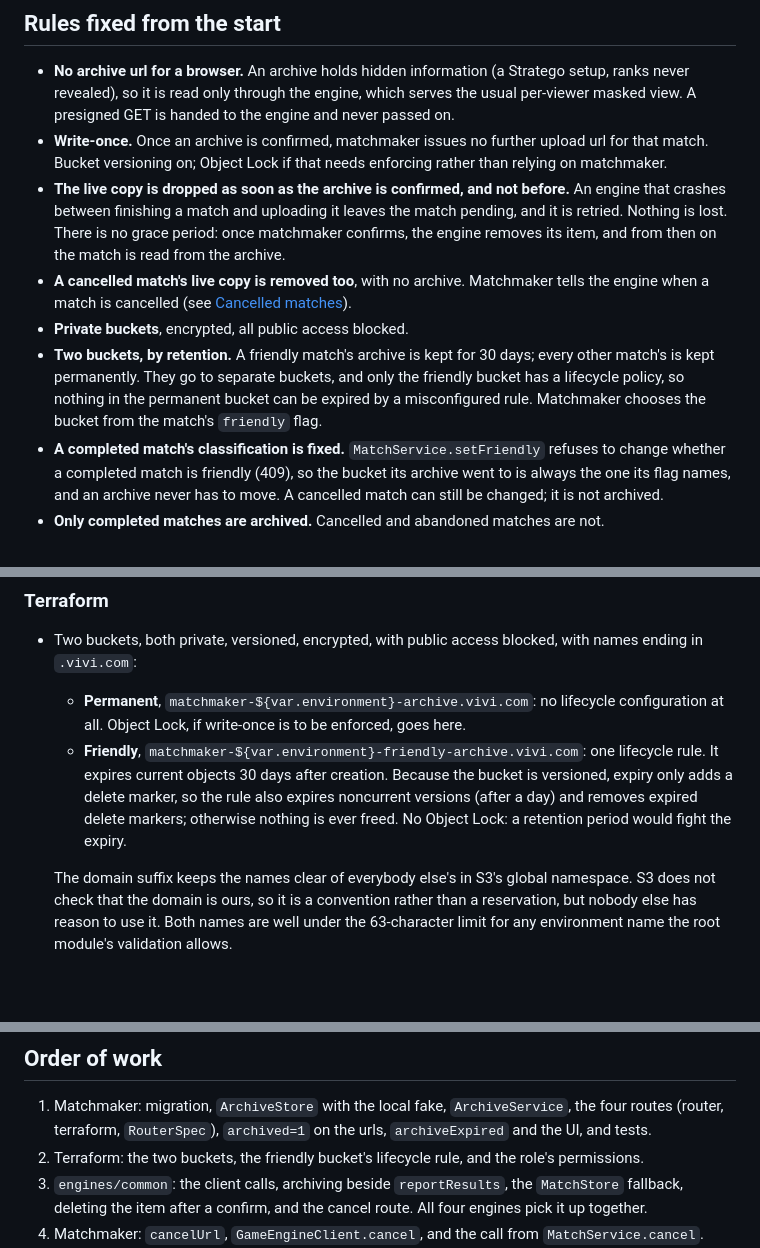
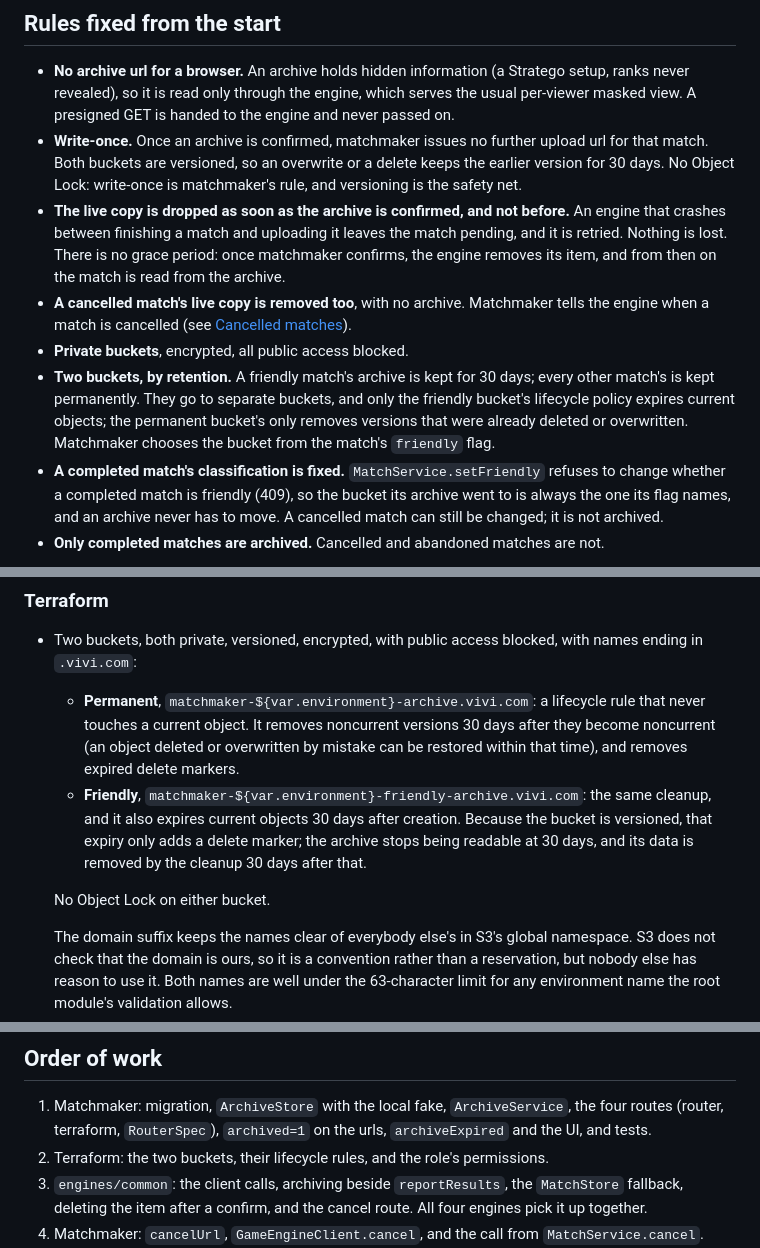
Before and after one commit to bacota/matchmaker, a Markdown page: archiving-matches-plan.md, 3 parts joined by grey strips. GitHub-like rendering; blank space fills up the shorter version.

Commit message:
Version both archive buckets, without Object Lock, and clean up deleted versions after 30 days
Co-Authored-By: Claude Opus 5.5 <noreply@anthropic.com>

```diff
--- a/archiving-matches-plan.md
+++ b/archiving-matches-plan.md
@@ -33,7 +33,8 @@ become part of that contract.
   never revealed), so it is read only through the engine, which serves the usual per-viewer masked
   view. A presigned GET is handed to the engine and never passed on.
 - **Write-once.** Once an archive is confirmed, matchmaker issues no further upload url for that
-  match. Bucket versioning on; Object Lock if that needs enforcing rather than relying on matchmaker.
+  match. Both buckets are versioned, so an overwrite or a delete keeps the earlier version for 30
+  days. No Object Lock: write-once is matchmaker's rule, and versioning is the safety net.
 - **The live copy is dropped as soon as the archive is confirmed, and not before.** An engine that
   crashes between finishing a match and uploading it leaves the match pending, and it is retried.
   Nothing is lost. There is no grace period: once matchmaker confirms, the engine removes its item,
@@ -42,9 +43,9 @@ become part of that contract.
   when a match is cancelled (see [Cancelled matches](#cancelled-matches)).
 - **Private buckets**, encrypted, all public access blocked.
 - **Two buckets, by retention.** A friendly match's archive is kept for 30 days; every other
-  match's is kept permanently. They go to separate buckets, and only the friendly bucket has a
-  lifecycle policy, so nothing in the permanent bucket can be expired by a misconfigured rule.
-  Matchmaker chooses the bucket from the match's `friendly` flag.
+  match's is kept permanently. They go to separate buckets, and only the friendly bucket's
+  lifecycle policy expires current objects; the permanent bucket's only removes versions that were
+  already deleted or overwritten. Matchmaker chooses the bucket from the match's `friendly` flag.
 - **A completed match's classification is fixed.** `MatchService.setFriendly` refuses to change
   whether a completed match is friendly (409), so the bucket its archive went to is always the one
   its flag names, and an archive never has to move. A cancelled match can still be changed; it is
@@ -246,13 +247,16 @@ configuration.
 
 - Two buckets, both private, versioned, encrypted, with public access blocked, with names ending
   in `.vivi.com`:
-  - **Permanent**, `matchmaker-${var.environment}-archive.vivi.com`: no lifecycle configuration
-    at all. Object Lock, if write-once is to be enforced, goes here.
-  - **Friendly**, `matchmaker-${var.environment}-friendly-archive.vivi.com`: one lifecycle rule.
-    It expires current objects 30 days after creation. Because the bucket is versioned, expiry only
-    adds a delete marker, so the rule also expires noncurrent versions (after a day) and removes
-    expired delete markers; otherwise nothing is ever freed. No Object Lock: a retention period
-    would fight the expiry.
+  - **Permanent**, `matchmaker-${var.environment}-archive.vivi.com`: a lifecycle rule that never
+    touches a current object. It removes noncurrent versions 30 days after they become noncurrent
+    (an object deleted or overwritten by mistake can be restored within that time), and removes
+    expired delete markers.
+  - **Friendly**, `matchmaker-${var.environment}-friendly-archive.vivi.com`: the same cleanup, and
+    it also expires current objects 30 days after creation. Because the bucket is versioned, that
+    expiry only adds a delete marker; the archive stops being readable at 30 days, and its data is
+    removed by the cleanup 30 days after that.
+
+  No Object Lock on either bucket.
 
   The domain suffix keeps the names clear of everybody else's in S3's global namespace. S3 does not
   check that the domain is ours, so it is a convention rather than a reservation, but nobody else
@@ -319,7 +323,7 @@ is enough for the test suites, and MinIO is worth it once, for the end-to-end ch
 1. Matchmaker: migration, `ArchiveStore` with the local fake, `ArchiveService`, the four routes
    (router, terraform, `RouterSpec`), `archived=1` on the urls, `archiveExpired` and the UI, and
    tests.
-2. Terraform: the two buckets, the friendly bucket's lifecycle rule, and the role's permissions.
+2. Terraform: the two buckets, their lifecycle rules, and the role's permissions.
 3. `engines/common`: the client calls, archiving beside `reportResults`, the `MatchStore` fallback,
    deleting the item after a confirm, and the cancel route. All four engines pick it up together.
 4. Matchmaker: `cancelUrl`, `GameEngineClient.cancel`, and the call from `MatchService.cancel`.
```
